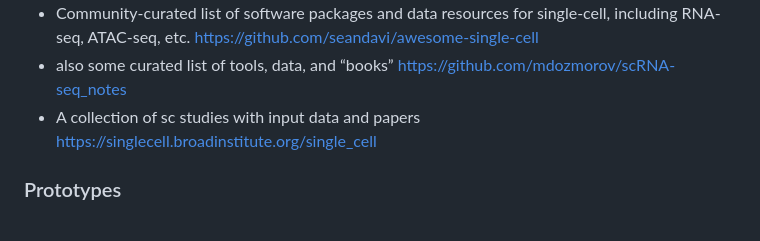
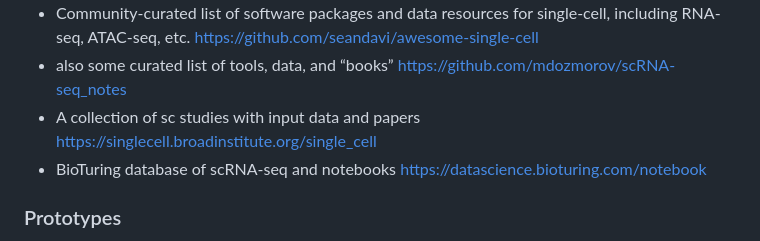
Before and after one commit to asapsav/scMagic, a Markdown page: README.md, the part around the change. Drawn GitHub-style.

```diff
--- a/README.md
+++ b/README.md
@@ -46,6 +46,7 @@ To advance AI alingment we want to learn how to solve complex planning and creat
 - Community-curated list of software packages and data resources for single-cell, including RNA-seq, ATAC-seq, etc. https://github.com/seandavi/awesome-single-cell
 - also some curated list of tools, data, and “books” https://github.com/mdozmorov/scRNA-seq_notes
 - A collection of sc studies with input data and papers https://singlecell.broadinstitute.org/single_cell
+- BioTuring database of scRNA-seq and notebooks https://datascience.bioturing.com/notebook
 
 ### Prototypes
 
```
